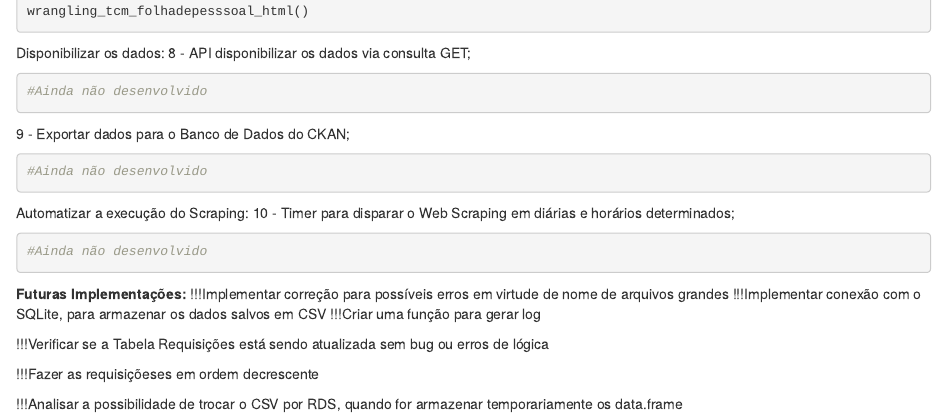
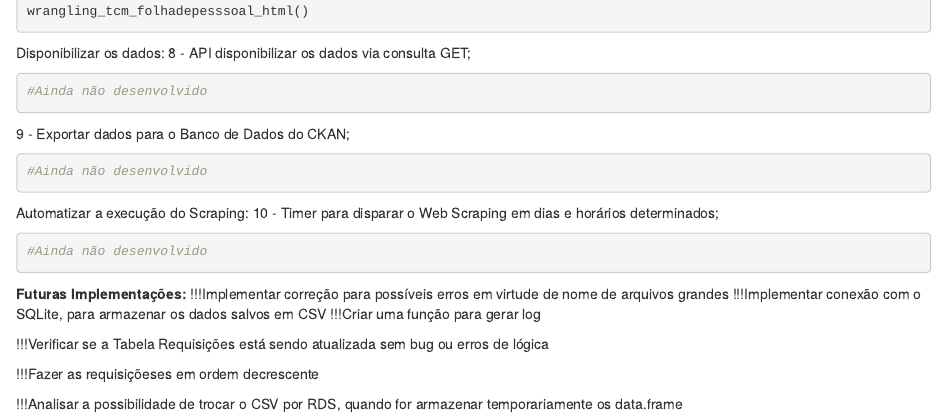
Before and after one commit to robsonjr103/web_scraping_tcmba_folha_pessoal_municipios, an R Markdown document (TCM - Folha de Pessoal dos Municipios.Rmd): the page in a window 1100 px wide, from 9510 px down. Rendered offline with R 4.5, knitr and Pandoc, with nearby package versions.

Commit message:
ajuestes no texto dos comentários

````diff
--- a/TCM - Folha de Pessoal dos Municipios.Rmd
+++ b/TCM - Folha de Pessoal dos Municipios.Rmd
@@ -545,8 +545,8 @@ Disponibilizar os dados:
 
 
 Automatizar a execução do Scraping:
-10 - Timer para disparar o Web Scraping em diárias e horários determinados;
-```{r}
+10 - Timer para disparar o Web Scraping em dias e horários determinados;
+```{r 10, eval=FALSE}
 
 #Ainda não desenvolvido
 
````
Also changed, not shown: TCM - Folha de Pessoal dos Municipios.Rmd (4 more changed lines).
